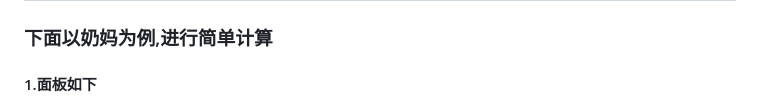
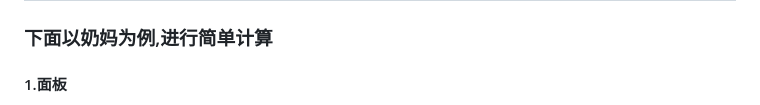
Before and after one commit to Vixiu/count_buff, a Markdown page: README.md, the part around the change printed below. Drawn GitHub-style.

```diff
--- a/README.md
+++ b/README.md
@@ -17,5 +17,6 @@
 </ol>
 <h2 id="-">三.示例</h2>
 <h3 id="-">下面以奶妈为例,进行简单计算</h3>
-<h4 id="-">1.面板如下</h4>
+<h4 id="-">1.面板</h4>
+<p>
 <img width="400" src="https://github.com/Vixiu/count_buff/blob/Buff/uncompiled/png_readme/5.png">
```
Also changed, not shown: other parts of README.md (+31 -6 lines).
